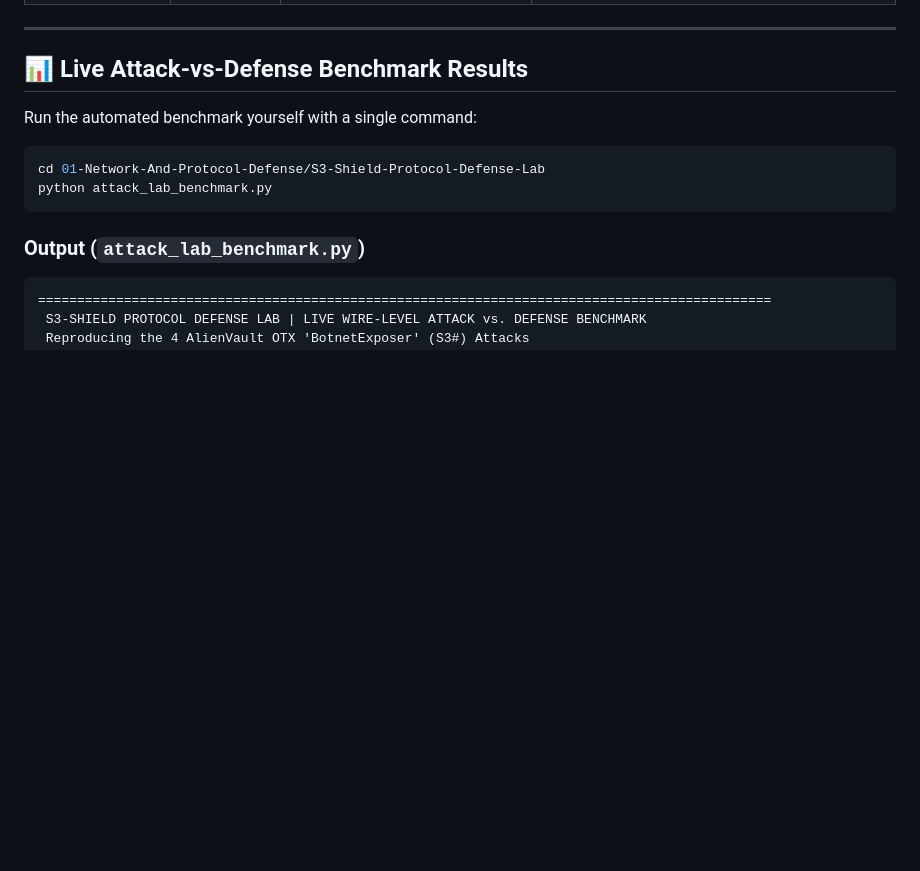
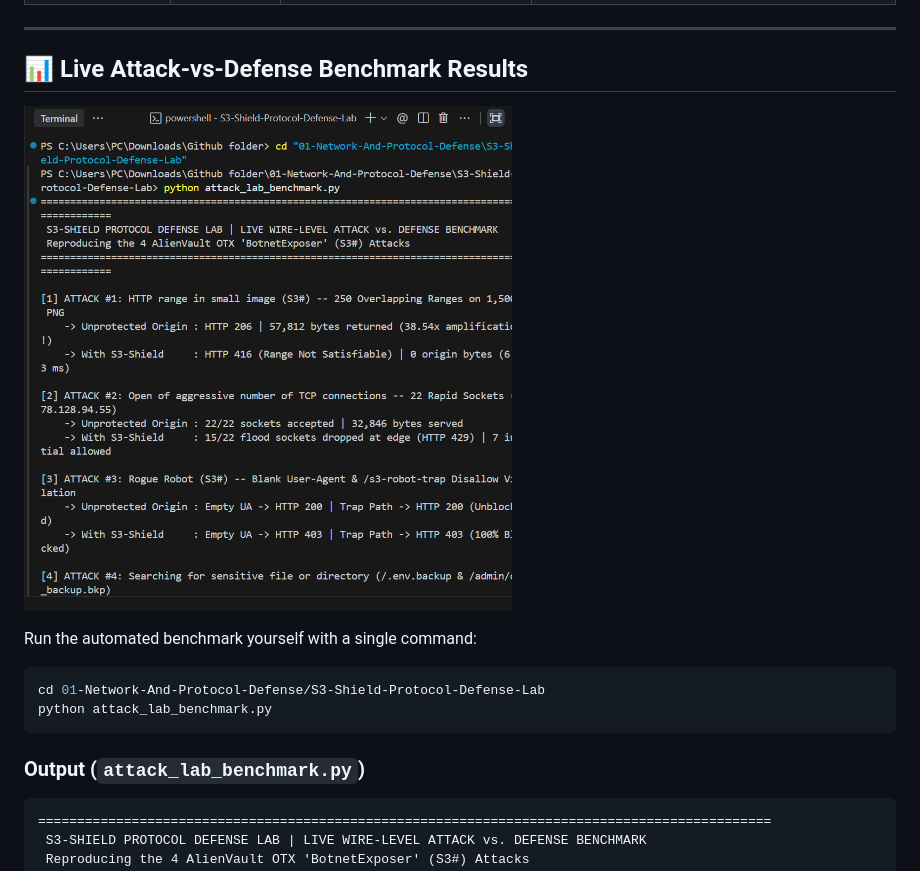
Before and after one commit to hardex001-tech/S3-Shield-Protocol-Defense-Lab, a Markdown page: README.md, the part around the change. Drawn GitHub-style; pictures changed too: assets/terminal_benchmark_proof.png (added); blank space fills up the shorter version.

Commit message:
docs: add live PowerShell terminal benchmark capture

```diff
--- a/README.md
+++ b/README.md
@@ -44,6 +44,8 @@ Range: bytes=0-1, 0-2, 0-3, 0-4, ..., 0-250
 ---
 
 ## 📊 Live Attack-vs-Defense Benchmark Results
+
+![Live Terminal Benchmark Output](./assets/terminal_benchmark_proof.png)
 
 Run the automated benchmark yourself with a single command:
 
```
Also changed, not shown: 1 other file.
